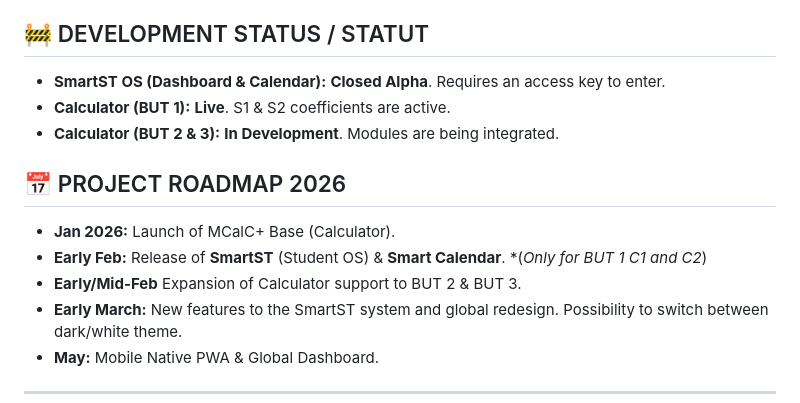
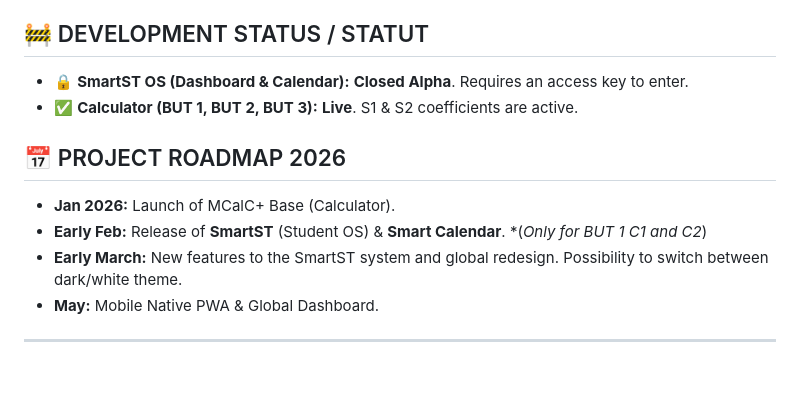
Before and after one commit to alexelzx/MCalC-, a Markdown page: README.md, the part around the change. Drawn GitHub-style; blank space fills up the shorter version.

Commit message:
Update development status and project roadmap in README

```diff
--- a/README.md
+++ b/README.md
@@ -6,14 +6,12 @@
 > **Status:** 🔒 SmartST (Closed Alpha) | ✅ Calculator (Public Beta)
 
 ## 🚧 DEVELOPMENT STATUS / STATUT
-* **SmartST OS (Dashboard & Calendar):** **Closed Alpha**. Requires an access key to enter.
-* **Calculator (BUT 1):** **Live**. S1 & S2 coefficients are active.
-* **Calculator (BUT 2 & 3):** **In Development**. Modules are being integrated.
+* 🔒 **SmartST OS (Dashboard & Calendar):** **Closed Alpha**. Requires an access key to enter.
+* ✅ **Calculator (BUT 1, BUT 2, BUT 3):** **Live**. S1 & S2 coefficients are active.
 
 ## 📅 PROJECT ROADMAP 2026
 * **Jan 2026:** Launch of MCalC+ Base (Calculator).
 * **Early Feb:** Release of **SmartST** (Student OS) & **Smart Calendar**. *(*Only for BUT 1 C1 and C2*)
-* **Early/Mid-Feb** Expansion of Calculator support to BUT 2 & BUT 3.
 * **Early March:** New features to the SmartST system and global redesign. Possibility to switch between dark/white theme.
 * **May:** Mobile Native PWA & Global Dashboard.
 
```
